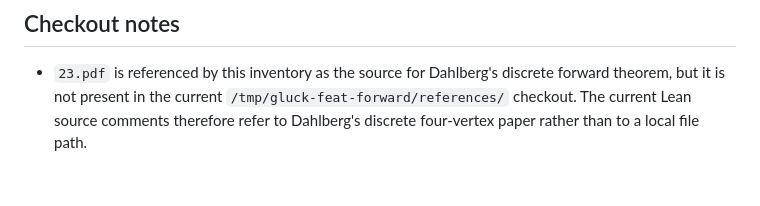
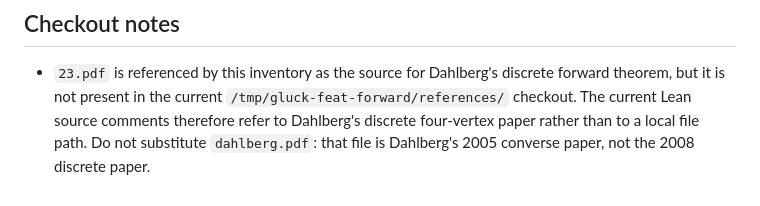
Before and after one commit to kejace/gluck, a Markdown page: references/summary.md, the part around the change. Drawn GitHub-style.

```diff
--- a/references/summary.md
+++ b/references/summary.md
@@ -42,4 +42,5 @@
   discrete forward theorem, but it is not present in the current
   `/tmp/gluck-feat-forward/references/` checkout.  The current Lean source
   comments therefore refer to Dahlberg's discrete four-vertex paper rather than
-  to a local file path.
+  to a local file path.  Do not substitute `dahlberg.pdf`: that file is
+  Dahlberg's 2005 converse paper, not the 2008 discrete paper.
```
Also changed, not shown: Gluck/Forward/README.md (+3 -1 lines).
